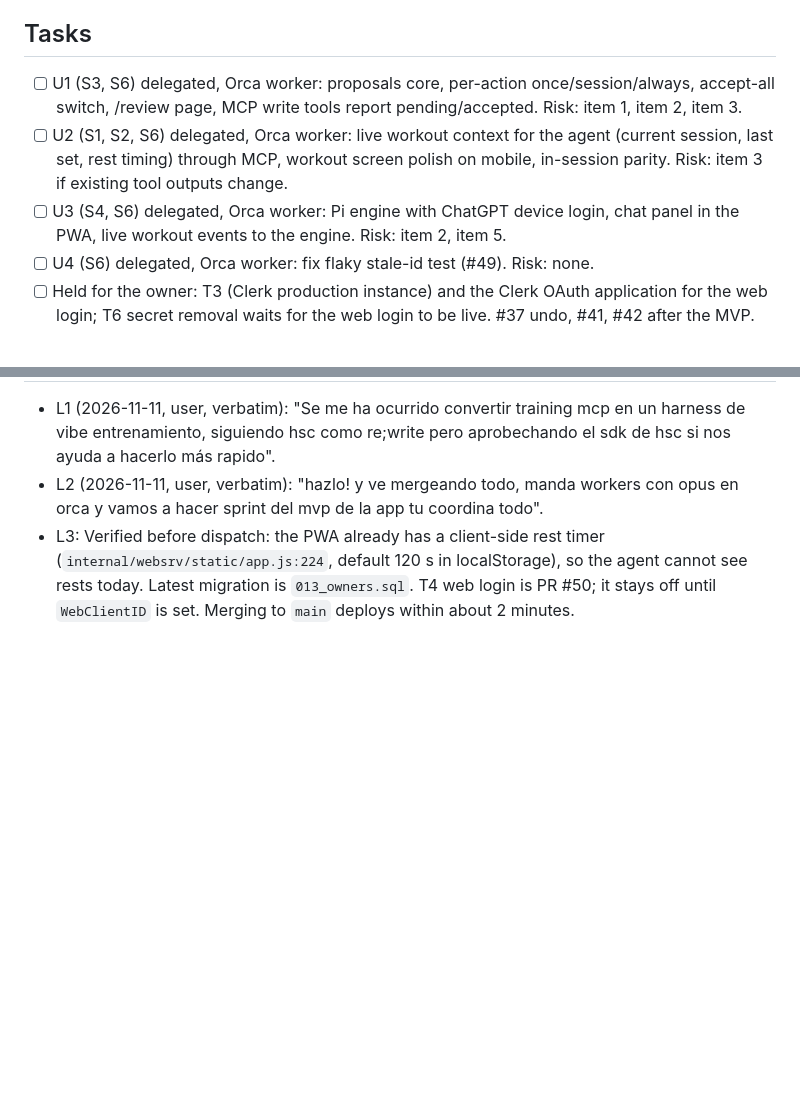
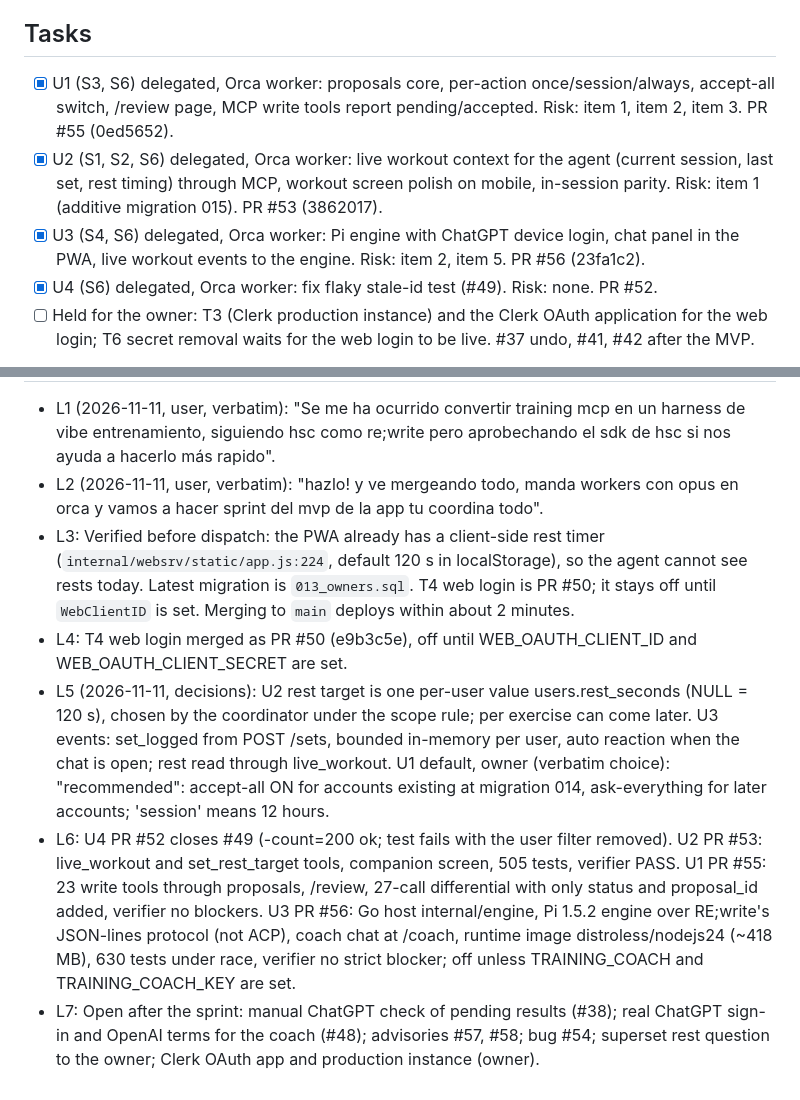
Before and after one commit to FullFran/training-mcp, a Markdown page: odd/tasks/vibe-training-mvp.md, 2 parts joined by grey strips. GitHub-like rendering; blank space fills up the shorter version.

Commit message:
docs: record the vibe training MVP sprint results (#59)

```diff
--- a/odd/tasks/vibe-training-mvp.md
+++ b/odd/tasks/vibe-training-mvp.md
@@ -16,10 +16,10 @@ Assumptions (stated, not objected to): actions a person takes directly in the PW
 
 ## Tasks
 
-- [ ] U1 (S3, S6) delegated, Orca worker: proposals core, per-action once/session/always, accept-all switch, /review page, MCP write tools report pending/accepted. Risk: item 1, item 2, item 3.
-- [ ] U2 (S1, S2, S6) delegated, Orca worker: live workout context for the agent (current session, last set, rest timing) through MCP, workout screen polish on mobile, in-session parity. Risk: item 3 if existing tool outputs change.
-- [ ] U3 (S4, S6) delegated, Orca worker: Pi engine with ChatGPT device login, chat panel in the PWA, live workout events to the engine. Risk: item 2, item 5.
-- [ ] U4 (S6) delegated, Orca worker: fix flaky stale-id test (#49). Risk: none.
+- [x] U1 (S3, S6) delegated, Orca worker: proposals core, per-action once/session/always, accept-all switch, /review page, MCP write tools report pending/accepted. Risk: item 1, item 2, item 3. PR #55 (0ed5652).
+- [x] U2 (S1, S2, S6) delegated, Orca worker: live workout context for the agent (current session, last set, rest timing) through MCP, workout screen polish on mobile, in-session parity. Risk: item 1 (additive migration 015). PR #53 (3862017).
+- [x] U3 (S4, S6) delegated, Orca worker: Pi engine with ChatGPT device login, chat panel in the PWA, live workout events to the engine. Risk: item 2, item 5. PR #56 (23fa1c2).
+- [x] U4 (S6) delegated, Orca worker: fix flaky stale-id test (#49). Risk: none. PR #52.
 - [ ] Held for the owner: T3 (Clerk production instance) and the Clerk OAuth application for the web login; T6 secret removal waits for the web login to be live. #37 undo, #41, #42 after the MVP.
 
 Route evidence: U1-U3 are independent units of behavior, each several files and well over 100 lines, launched together (Writer trigger a). Shared files (`internal/mcpsrv/server.go`, migrations) are resolved by merge order U1 first, others rebase.
@@ -29,3 +29,7 @@ Route evidence: U1-U3 are independent units of behavior, each several files and
 - L1 (2026-11-11, user, verbatim): "Se me ha ocurrido convertir training mcp en un harness de vibe entrenamiento, siguiendo hsc como re;write pero aprobechando el sdk de hsc si nos ayuda a hacerlo más rapido".
 - L2 (2026-11-11, user, verbatim): "hazlo! y ve mergeando todo, manda workers con opus en orca y vamos a hacer sprint del mvp de la app tu coordina todo".
 - L3: Verified before dispatch: the PWA already has a client-side rest timer (`internal/websrv/static/app.js:224`, default 120 s in localStorage), so the agent cannot see rests today. Latest migration is `013_owners.sql`. T4 web login is PR #50; it stays off until `WebClientID` is set. Merging to `main` deploys within about 2 minutes.
+- L4: T4 web login merged as PR #50 (e9b3c5e), off until WEB_OAUTH_CLIENT_ID and WEB_OAUTH_CLIENT_SECRET are set.
+- L5 (2026-11-11, decisions): U2 rest target is one per-user value users.rest_seconds (NULL = 120 s), chosen by the coordinator under the scope rule; per exercise can come later. U3 events: set_logged from POST /sets, bounded in-memory per user, auto reaction when the chat is open; rest read through live_workout. U1 default, owner (verbatim choice): "recommended": accept-all ON for accounts existing at migration 014, ask-everything for later accounts; 'session' means 12 hours.
+- L6: U4 PR #52 closes #49 (-count=200 ok; test fails with the user filter removed). U2 PR #53: live_workout and set_rest_target tools, companion screen, 505 tests, verifier PASS. U1 PR #55: 23 write tools through proposals, /review, 27-call differential with only status and proposal_id added, verifier no blockers. U3 PR #56: Go host internal/engine, Pi 1.5.2 engine over RE;write's JSON-lines protocol (not ACP), coach chat at <base>/coach, runtime image distroless/nodejs24 (~418 MB), 630 tests under race, verifier no strict blocker; off unless TRAINING_COACH and TRAINING_COACH_KEY are set.
+- L7: Open after the sprint: manual ChatGPT check of pending results (#38); real ChatGPT sign-in and OpenAI terms for the coach (#48); advisories #57, #58; bug #54; superset rest question to the owner; Clerk OAuth app and production instance (owner).
```
